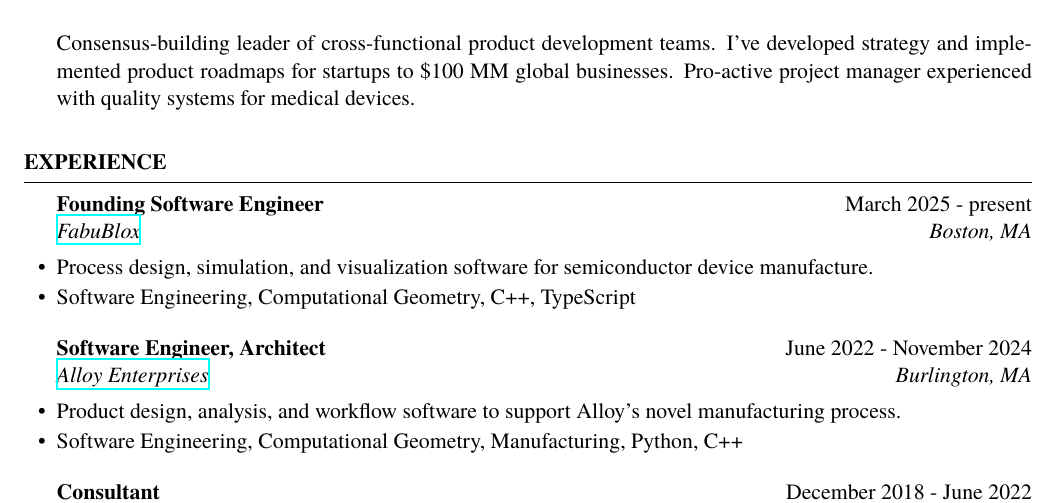
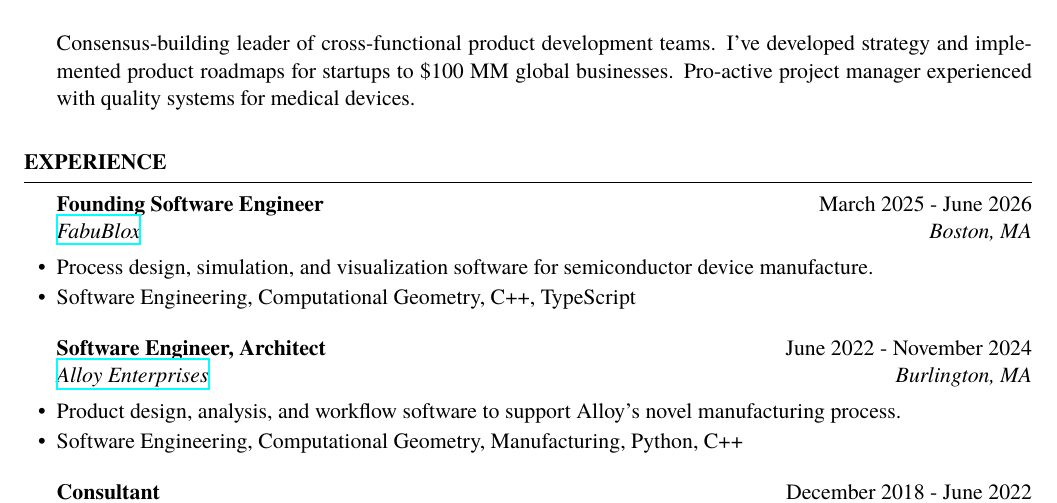
Before and after one commit to terryg/resume, a LaTeX CV (TerryLorber-CV.tex): part of page 1 of 2, cut so that both start at the same text. Compiled offline with XeLaTeX.

Commit message:
Update TerryLorber-CV.tex

```diff
--- a/TerryLorber-CV.tex
+++ b/TerryLorber-CV.tex
@@ -17,7 +17,7 @@
 
 \begin{rSection}{Experience}
 
-\begin{rSubsection}{Founding Software Engineer}{March 2025 - present}{\href{https://fabublox.com}{FabuBlox}}{Boston, MA}
+\begin{rSubsection}{Founding Software Engineer}{March 2025 - June 2026}{\href{https://fabublox.com}{FabuBlox}}{Boston, MA}
 \item Process design, simulation, and visualization software for semiconductor device manufacture.
 \item Software Engineering, Computational Geometry, C++, TypeScript
 \end{rSubsection}
```
